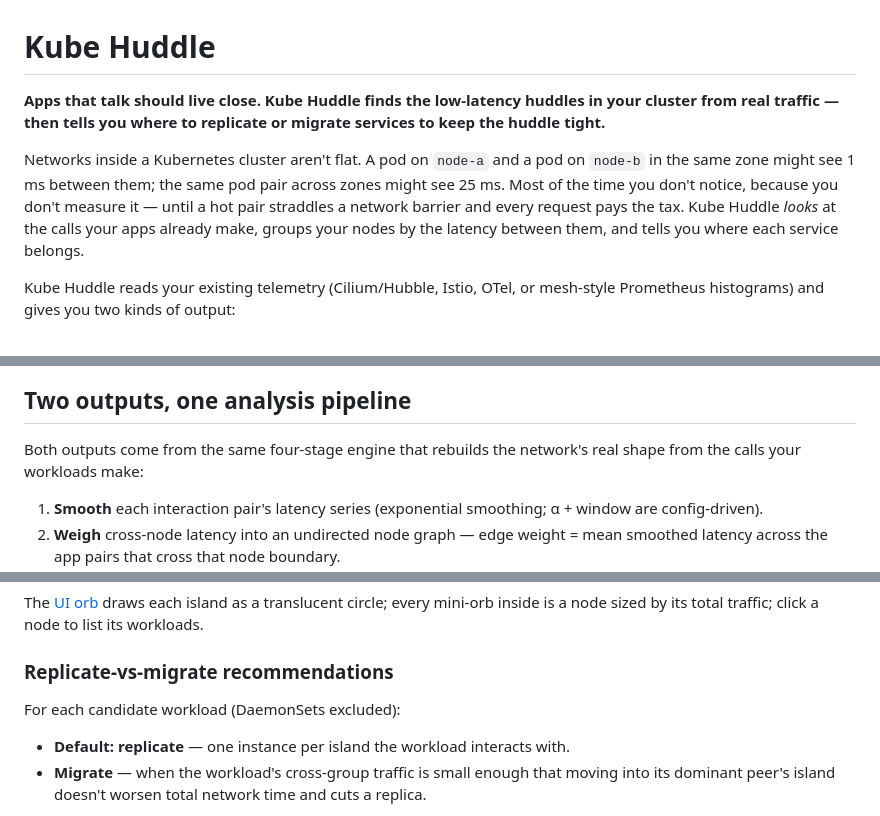
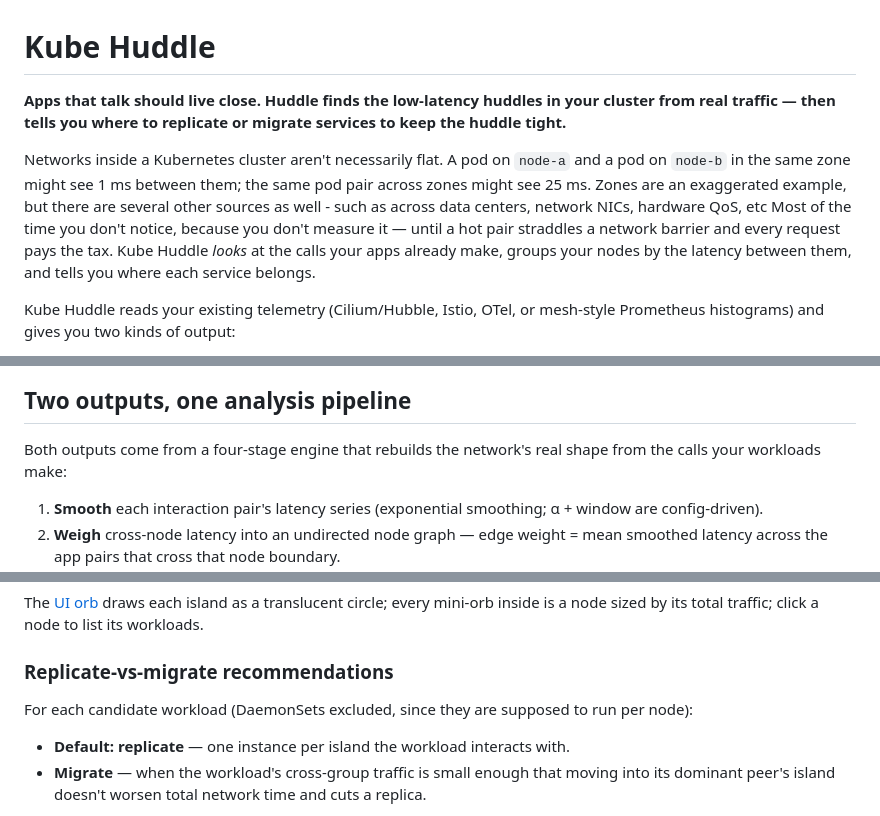
Before and after one commit to ybhatnagar/kube-huddle, a Markdown page: README.md, 3 parts joined by grey strips. Drawn GitHub-style.

```diff
--- a/README.md
+++ b/README.md
@@ -1,13 +1,15 @@
 # Kube Huddle
 
-**Apps that talk should live close. Kube Huddle finds the low-latency huddles in your cluster from real traffic — then tells you where to replicate or migrate services to keep the huddle tight.**
+**Apps that talk should live close. Huddle finds the low-latency huddles in your cluster from real traffic — then tells you where to replicate or migrate services to keep the huddle tight.**
 
-Networks inside a Kubernetes cluster aren't flat. A pod on `node-a` and a pod on
-`node-b` in the same zone might see 1 ms between them; the same pod pair across
-zones might see 25 ms. Most of the time you don't notice, because you don't
-measure it — until a hot pair straddles a network barrier and every request
-pays the tax. Kube Huddle *looks* at the calls your apps already make, groups
-your nodes by the latency between them, and tells you where each service belongs.
+Networks inside a Kubernetes cluster aren't necessarily flat. A pod on `node-a` and
+a pod on `node-b` in the same zone might see 1 ms between them; the same pod pair
+across zones might see 25 ms. Zones are an exaggerated example, but there are several
+other sources as well - such as across data centers, network NICs, hardware QoS, etc
+Most of the time you don't notice, because you don't measure it — until a hot pair
+straddles a network barrier and every request pays the tax. Kube Huddle *looks* at
+the calls your apps already make, groups your nodes by the latency between them, and
+tells you where each service belongs.
 
 Kube Huddle reads your existing telemetry (Cilium/Hubble, Istio, OTel, or
 mesh-style Prometheus histograms) and gives you two kinds of output:
@@ -28,7 +30,7 @@ webhooks, no operator. Just guidance.
 
 ## Two outputs, one analysis pipeline
 
-Both outputs come from the same four-stage engine that rebuilds the network's
+Both outputs come from a four-stage engine that rebuilds the network's
 real shape from the calls your workloads make:
 
 1. **Smooth** each interaction pair's latency series (exponential smoothing;
@@ -70,7 +72,7 @@ node to list its workloads.
 
 ### Replicate-vs-migrate recommendations
 
-For each candidate workload (DaemonSets excluded):
+For each candidate workload (DaemonSets excluded, since they are supposed to run per node):
 
 - **Default: replicate** — one instance per island the workload interacts with.
 - **Migrate** — when the workload's cross-group traffic is small enough that
```
